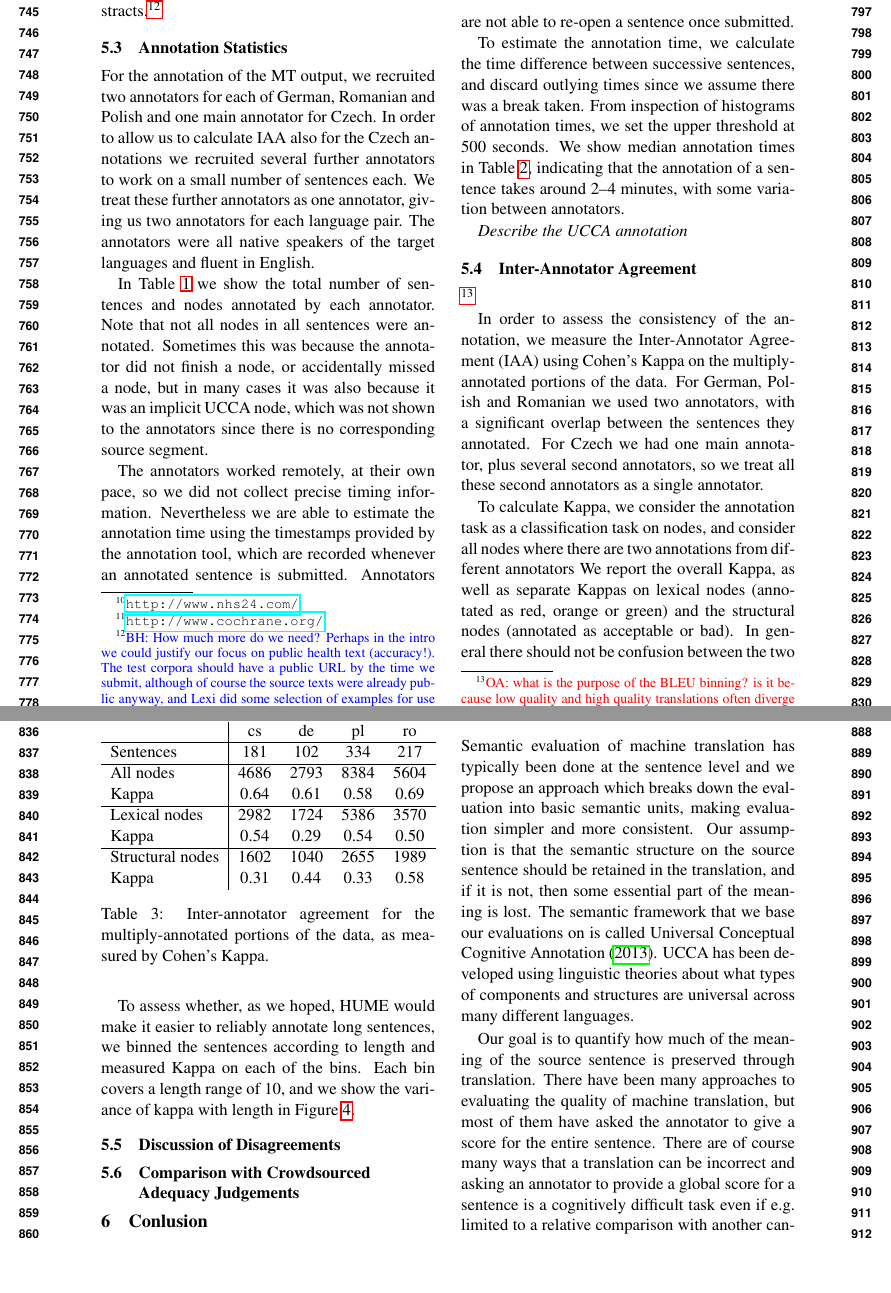
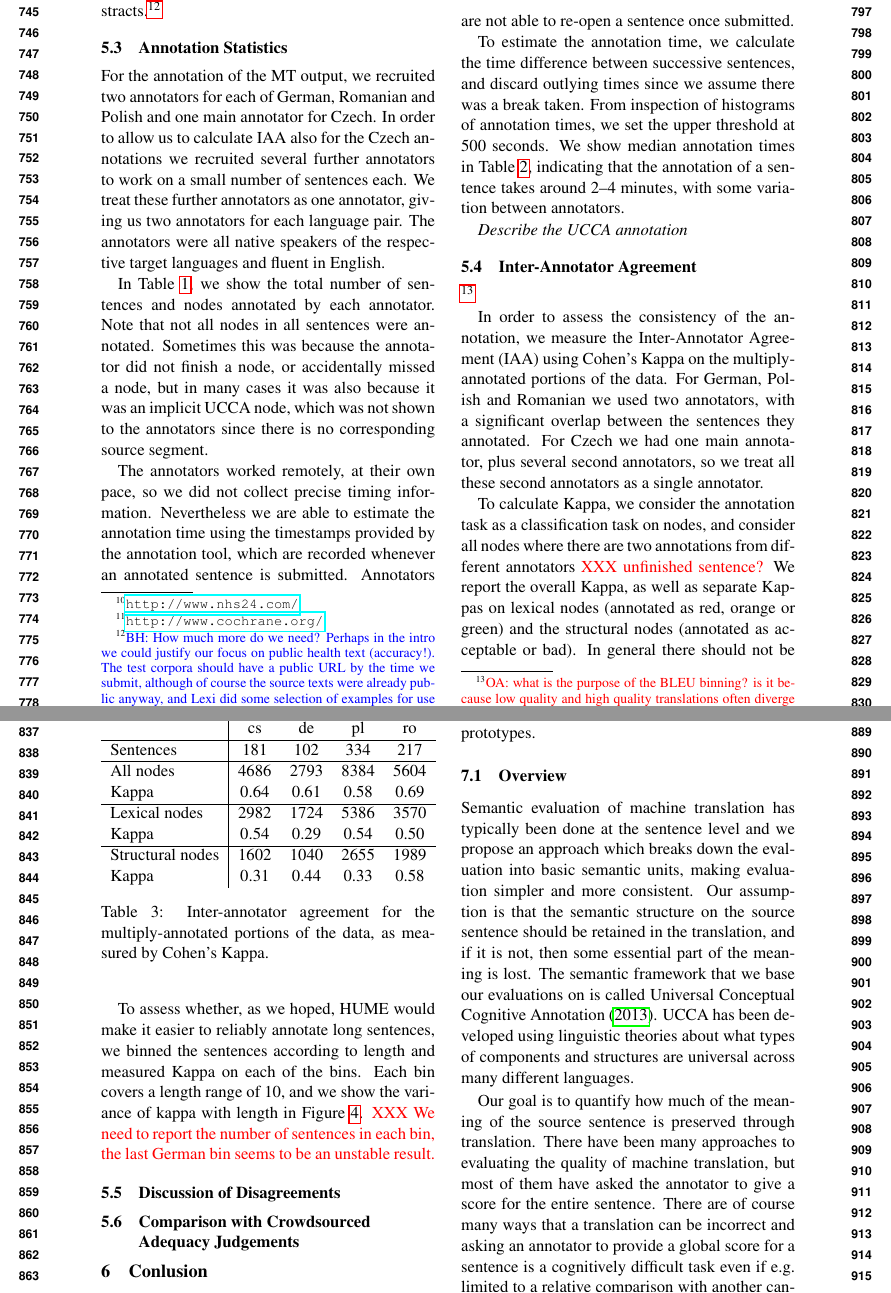
Before and after one commit to bhaddow/hume-data, a LaTeX paper (paper/main.tex): two parts of pages 8 and 9 of 14, joined at a grey line, cut so that both start at the same text, the shorter picture padded with empty space. Compiled offline with pdfLaTeX.

Commit message:
ondrej's comments and fixes

```diff
--- a/paper/main.tex
+++ b/paper/main.tex
@@ -657,9 +657,9 @@ and Polish and one main annotator for Czech. In order to allow us to calculate I
 the Czech annotations we recruited several further annotators to work on a small number of
 sentences each. We treat these further annotators as one annotator, giving us two annotators
 for each language pair.
-The annotators were all native  speakers of the target languages and fluent in English.
+The annotators were all native  speakers of the respective target languages and fluent in English.
 
-In \tabref{tab:annot}
+In \tabref{tab:annot},
 we show the total number of sentences and nodes annotated by each annotator. Note that not all nodes in all sentences were annotated. Sometimes this was because the
 annotator did not finish a node, or accidentally missed a node, but in many cases it was also because it was an implicit
 UCCA node, which was not shown to the annotators since there is no corresponding source segment.
@@ -733,7 +733,8 @@ annotator.
 
 To calculate Kappa, we consider the annotation task as a classification task on
 nodes, and consider all nodes where there are two annotations from different
-annotators We report the overall Kappa, as well as separate Kappas on lexical
+annotators \XXX{unfinished sentence?}
+We report the overall Kappa, as well as separate Kappas on lexical
 nodes (annotated as red, orange or green) and the structural nodes (annotated
 as acceptable or bad). In general there should not be confusion between the two
 types of nodes, and in future work the separation between the nodes should be enforced
@@ -764,6 +765,8 @@ measured by Cohen's Kappa. }
 To assess whether, as we hoped, HUME would make it easier to reliably annotate long sentences,
 we binned the sentences according to length and measured Kappa on each of the bins. Each bin covers
 a length range of 10, and we show the variance of kappa with length in \figref{fig:iaalength}.
+\XXX{We need to report the number of sentences in each bin, the last German bin
+seems to be an unstable result.}
 
 \def\iaafig #1{\includegraphics[width=7cm]{iaa_length_#1.png}}
 
```
